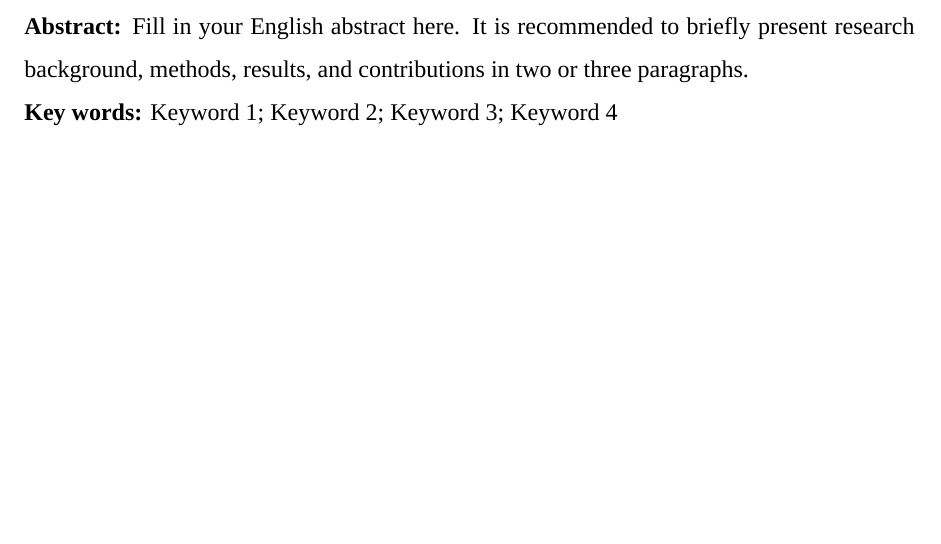
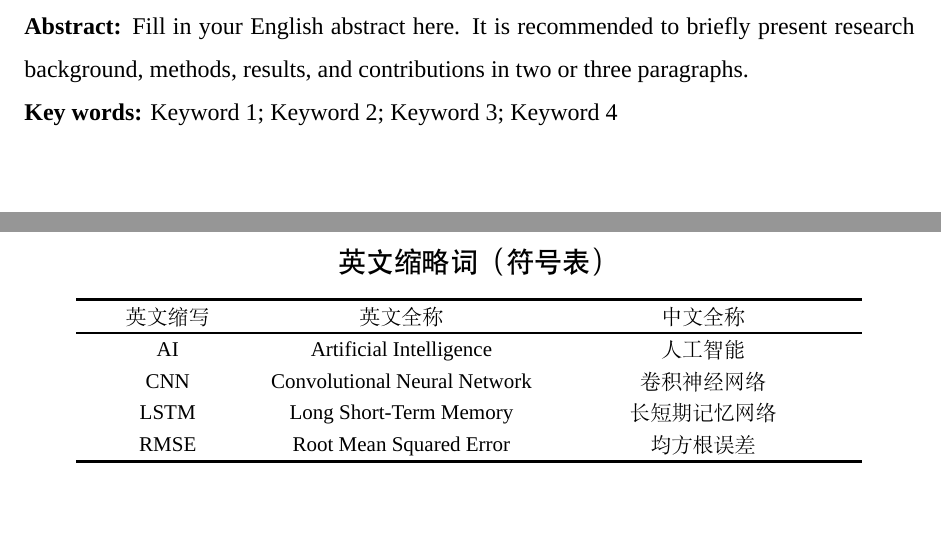
Before and after one commit to Soulcool22/SCAU-LaTeX-Thesis-Template, a LaTeX thesis (thesis.tex): part of page 4 of 12 before the commit and two parts of pages 4 and 5 of 13 after it, the two joined at a grey line, cut so that both start at the same text. Compiled offline with XeLaTeX; a missing font is replaced by an installed copy or a similar font.

Commit message:
添加英文缩略词表

```diff
--- a/thesis.tex
+++ b/thesis.tex
@@ -98,6 +98,30 @@
   {Fill in your English abstract here. It is recommended to briefly present research background, methods, results, and contributions in two or three paragraphs.}
   \keywordsEN{Keyword 1; Keyword 2; Keyword 3; Keyword 4}
 \end{abstractEN}
+
+% 英文缩略词（符号表）
+\clearpage
+\phantomsection
+\begin{spacing}{1.5}
+\begin{center}
+  {\heiti\zihao{4} 英文缩略词（符号表）}
+\end{center}
+\begin{center}
+  {\songti\rmfamily\zihao{-4}
+  \renewcommand{\arraystretch}{1.25}
+  \begin{tabular}{>{\centering\arraybackslash}m{2.8cm} >{\centering\arraybackslash}m{4.6cm} >{\centering\arraybackslash}m{5.2cm}}
+    \specialrule{1.5pt}{0pt}{0pt}
+    英文缩写 & 英文全称 & 中文全称 \\
+    \specialrule{1pt}{0pt}{0pt}
+    AI & Artificial Intelligence & 人工智能 \\
+    CNN & Convolutional Neural Network & 卷积神经网络 \\
+    LSTM & Long Short-Term Memory & 长短期记忆网络 \\
+    RMSE & Root Mean Squared Error & 均方根误差 \\
+    \specialrule{1.5pt}{0pt}{0pt}
+  \end{tabular}}
+\end{center}
+\end{spacing}
+\clearpage
 
 % 目录
 \contentpage
```
Also changed, not shown: thesis.pdf.
